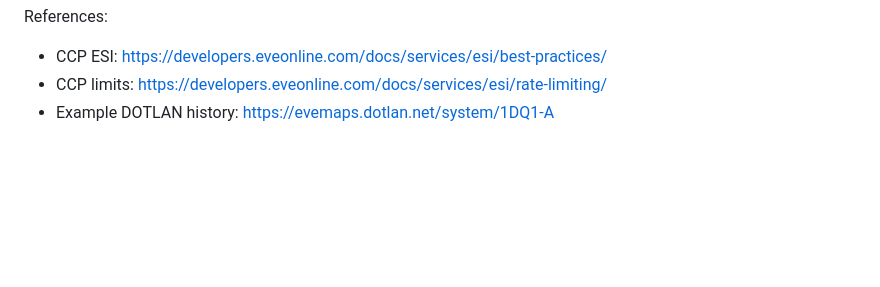
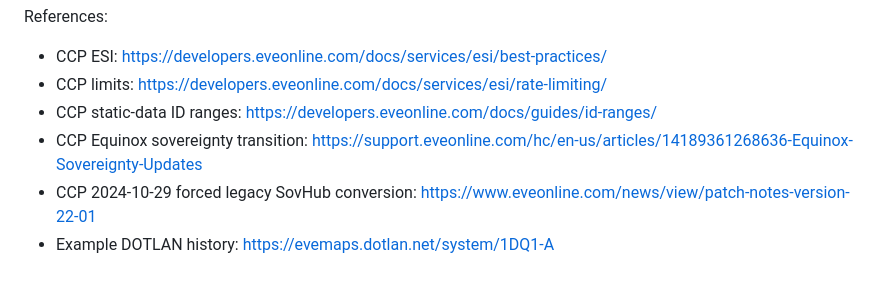
Before and after one commit to DictateurImperator/EVEOSINT, a Markdown page: docs/SOV_COLLECTORS.md, the part around the change. GitHub-like rendering; blank space fills up the shorter version.

Commit message:
Reference CCP scope and sovereignty transition documentation

```diff
--- a/docs/SOV_COLLECTORS.md
+++ b/docs/SOV_COLLECTORS.md
@@ -159,4 +159,7 @@ References:
 
 - CCP ESI: https://developers.eveonline.com/docs/services/esi/best-practices/
 - CCP limits: https://developers.eveonline.com/docs/services/esi/rate-limiting/
+- CCP static-data ID ranges: https://developers.eveonline.com/docs/guides/id-ranges/
+- CCP Equinox sovereignty transition: https://support.eveonline.com/hc/en-us/articles/14189361268636-Equinox-Sovereignty-Updates
+- CCP 2024-10-29 forced legacy SovHub conversion: https://www.eveonline.com/news/view/patch-notes-version-22-01
 - Example DOTLAN history: https://evemaps.dotlan.net/system/1DQ1-A
```
